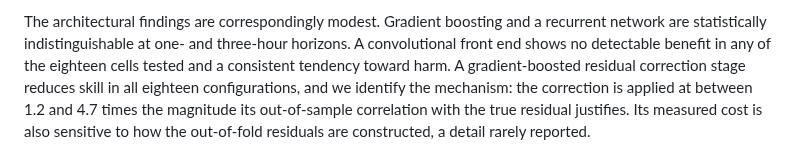
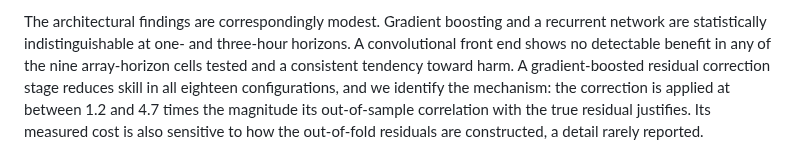
Before and after one commit to ray-2077/pv-forecast-bench, a Markdown page: paper/draft/08_conclusion.md, the part around the change. GitHub-like rendering.

Commit message:
Correct convolution cell count in paper/draft/08_conclusion.md
Eighteen was the residual-correction cell count (9 cells x 2 bases)
bleeding into the adjacent convolution sentence. Convolution was tested
across nine array-horizon cells, matching every other reference to this
finding in the paper.

```diff
--- a/paper/draft/08_conclusion.md
+++ b/paper/draft/08_conclusion.md
@@ -22,8 +22,8 @@ measure between any two architectures, under identical conditions, is
 The architectural findings are correspondingly modest. Gradient boosting
 and a recurrent network are statistically indistinguishable at one- and
 three-hour horizons. A convolutional front end shows no detectable
-benefit in any of the eighteen cells tested and a consistent tendency
-toward harm. A gradient-boosted residual correction stage reduces skill
+benefit in any of the nine array-horizon cells tested and a consistent
+tendency toward harm. A gradient-boosted residual correction stage reduces skill
 in all eighteen configurations, and we identify the mechanism: the
 correction is applied at between 1.2 and 4.7 times the magnitude its
 out-of-sample correlation with the true residual justifies. Its measured
```
